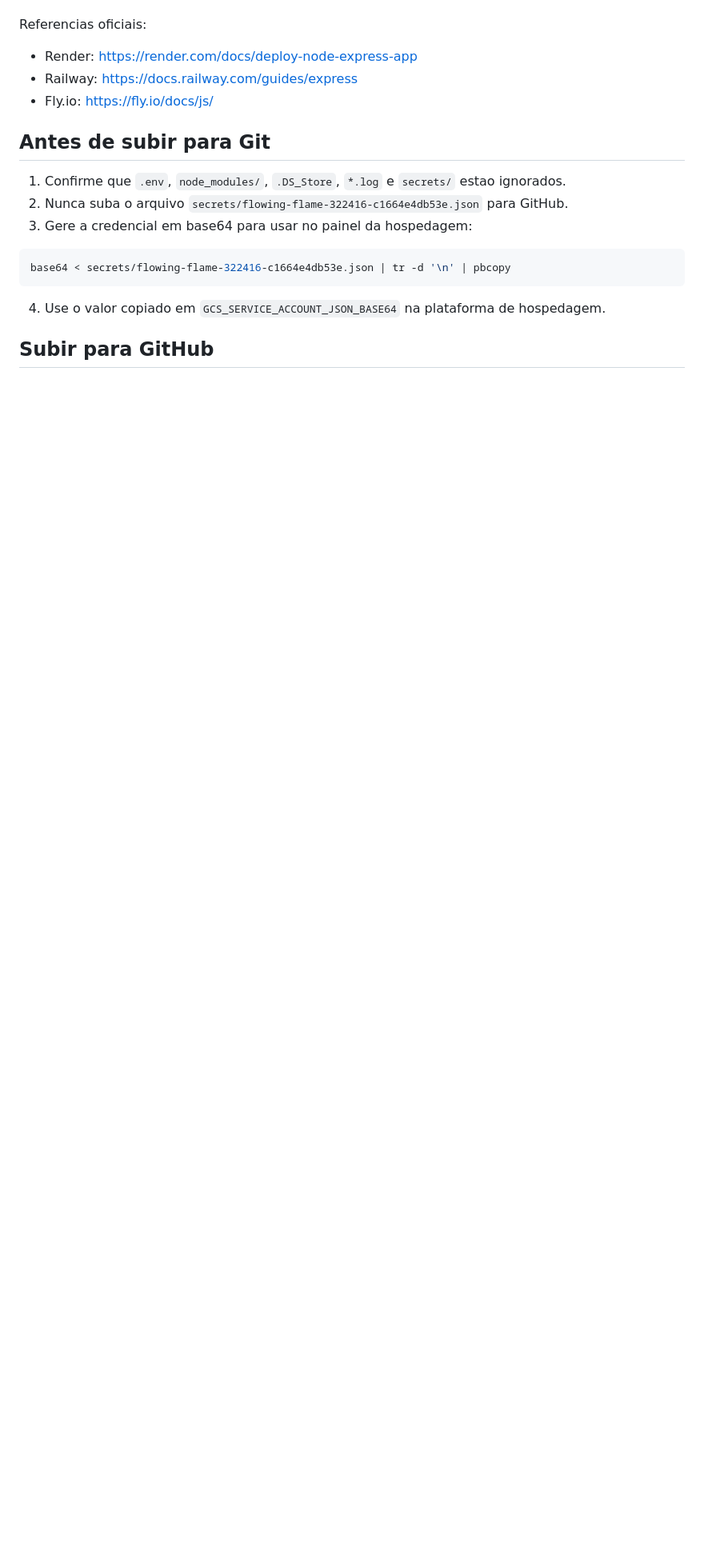
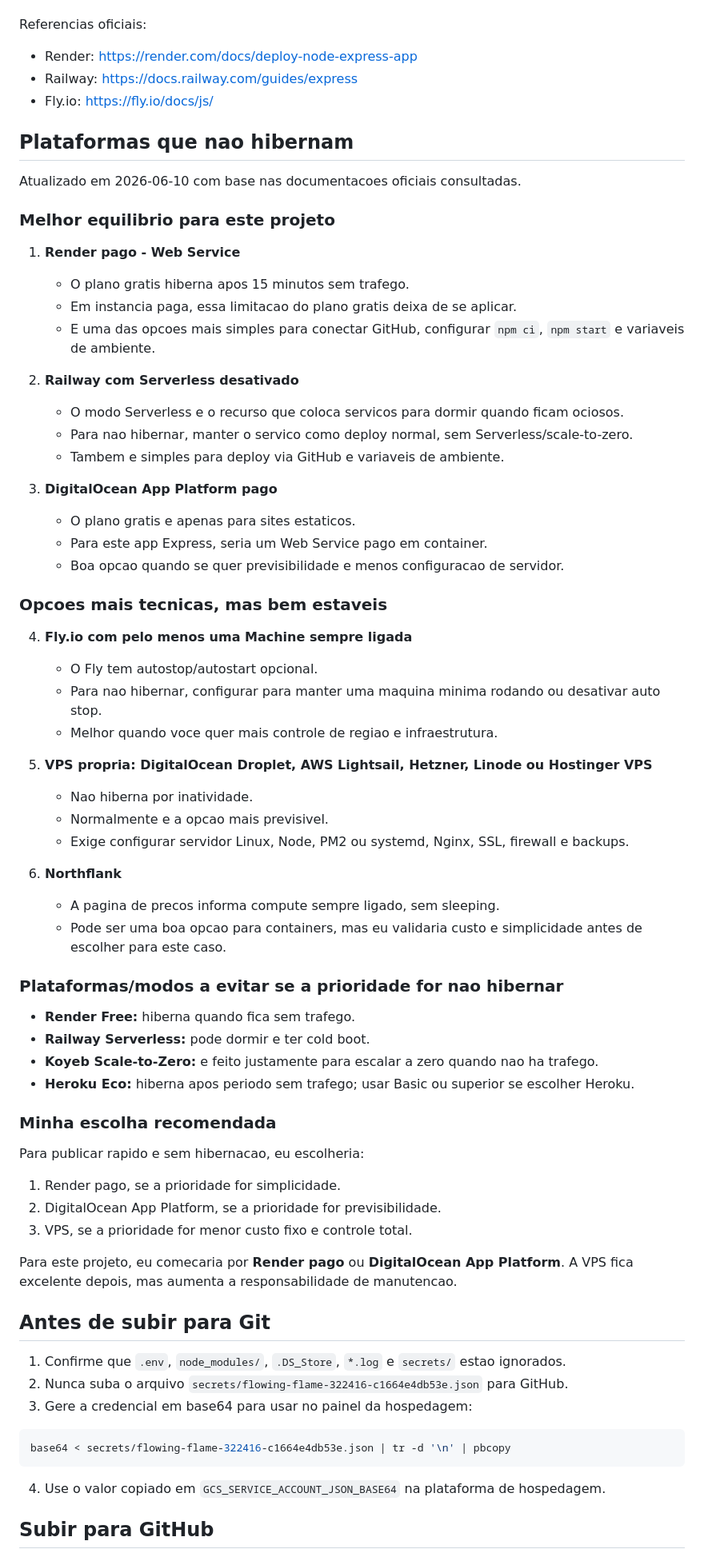
Before and after one commit to integracoes-alphabeto/IntegracaoStorageMktplc, a Markdown page: docs/proximos-passos-hospedagem.md, the part around the change. Shown at 80% size. GitHub-like rendering; blank space fills up the shorter version.

Commit message:
Document non-sleeping hosting options

```diff
--- a/docs/proximos-passos-hospedagem.md
+++ b/docs/proximos-passos-hospedagem.md
@@ -21,6 +21,60 @@ Referencias oficiais:
 - Render: https://render.com/docs/deploy-node-express-app
 - Railway: https://docs.railway.com/guides/express
 - Fly.io: https://fly.io/docs/js/
+
+## Plataformas que nao hibernam
+
+Atualizado em 2026-06-10 com base nas documentacoes oficiais consultadas.
+
+### Melhor equilibrio para este projeto
+
+1. **Render pago - Web Service**
+   - O plano gratis hiberna apos 15 minutos sem trafego.
+   - Em instancia paga, essa limitacao do plano gratis deixa de se aplicar.
+   - E uma das opcoes mais simples para conectar GitHub, configurar `npm ci`, `npm start` e variaveis de ambiente.
+
+2. **Railway com Serverless desativado**
+   - O modo Serverless e o recurso que coloca servicos para dormir quando ficam ociosos.
+   - Para nao hibernar, manter o servico como deploy normal, sem Serverless/scale-to-zero.
+   - Tambem e simples para deploy via GitHub e variaveis de ambiente.
+
+3. **DigitalOcean App Platform pago**
+   - O plano gratis e apenas para sites estaticos.
+   - Para este app Express, seria um Web Service pago em container.
+   - Boa opcao quando se quer previsibilidade e menos configuracao de servidor.
+
+### Opcoes mais tecnicas, mas bem estaveis
+
+4. **Fly.io com pelo menos uma Machine sempre ligada**
+   - O Fly tem autostop/autostart opcional.
+   - Para nao hibernar, configurar para manter uma maquina minima rodando ou desativar auto stop.
+   - Melhor quando voce quer mais controle de regiao e infraestrutura.
+
+5. **VPS propria: DigitalOcean Droplet, AWS Lightsail, Hetzner, Linode ou Hostinger VPS**
+   - Nao hiberna por inatividade.
+   - Normalmente e a opcao mais previsivel.
+   - Exige configurar servidor Linux, Node, PM2 ou systemd, Nginx, SSL, firewall e backups.
+
+6. **Northflank**
+   - A pagina de precos informa compute sempre ligado, sem sleeping.
+   - Pode ser uma boa opcao para containers, mas eu validaria custo e simplicidade antes de escolher para este caso.
+
+### Plataformas/modos a evitar se a prioridade for nao hibernar
+
+- **Render Free:** hiberna quando fica sem trafego.
+- **Railway Serverless:** pode dormir e ter cold boot.
+- **Koyeb Scale-to-Zero:** e feito justamente para escalar a zero quando nao ha trafego.
+- **Heroku Eco:** hiberna apos periodo sem trafego; usar Basic ou superior se escolher Heroku.
+
+### Minha escolha recomendada
+
+Para publicar rapido e sem hibernacao, eu escolheria:
+
+1. Render pago, se a prioridade for simplicidade.
+2. DigitalOcean App Platform, se a prioridade for previsibilidade.
+3. VPS, se a prioridade for menor custo fixo e controle total.
+
+Para este projeto, eu comecaria por **Render pago** ou **DigitalOcean App Platform**. A VPS fica excelente depois, mas aumenta a responsabilidade de manutencao.
 
 ## Antes de subir para Git
 
```
